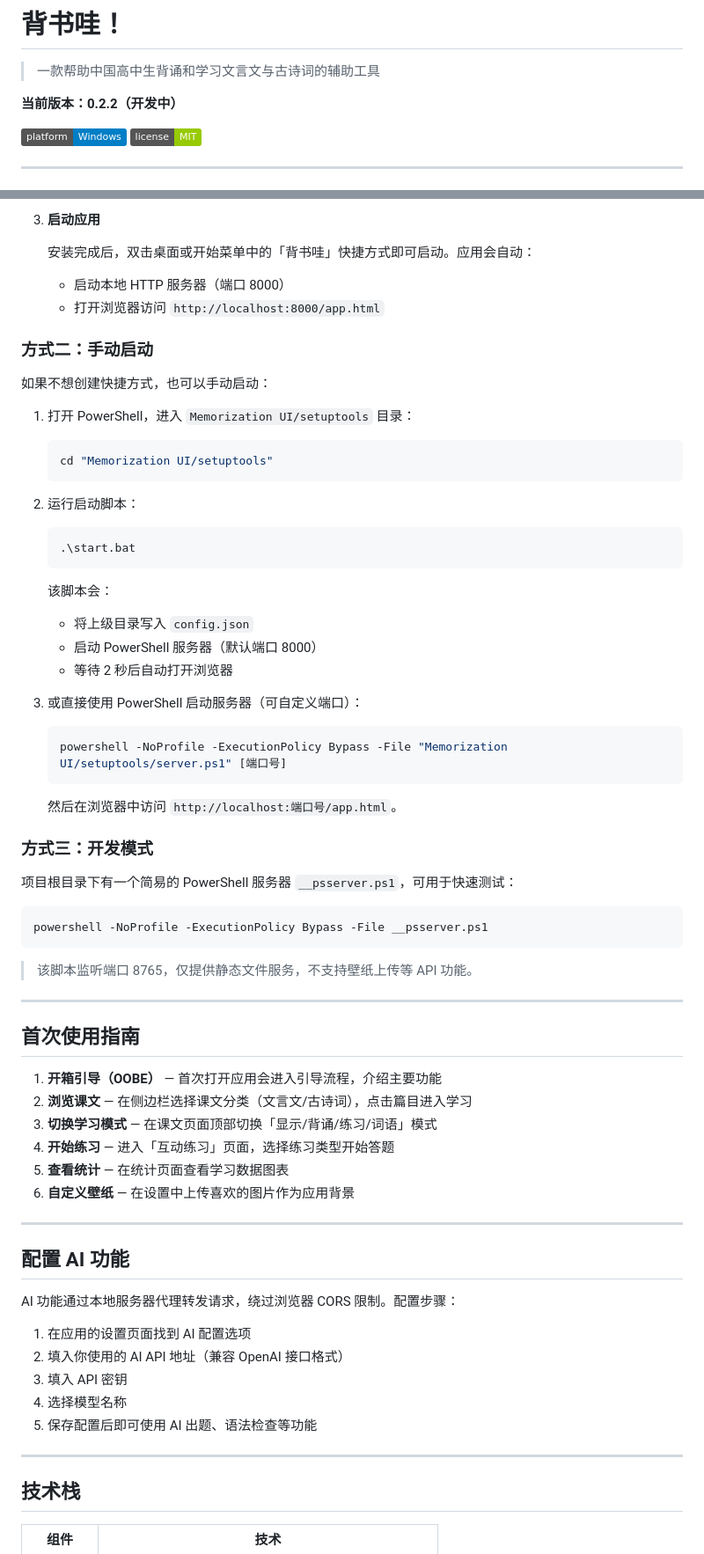
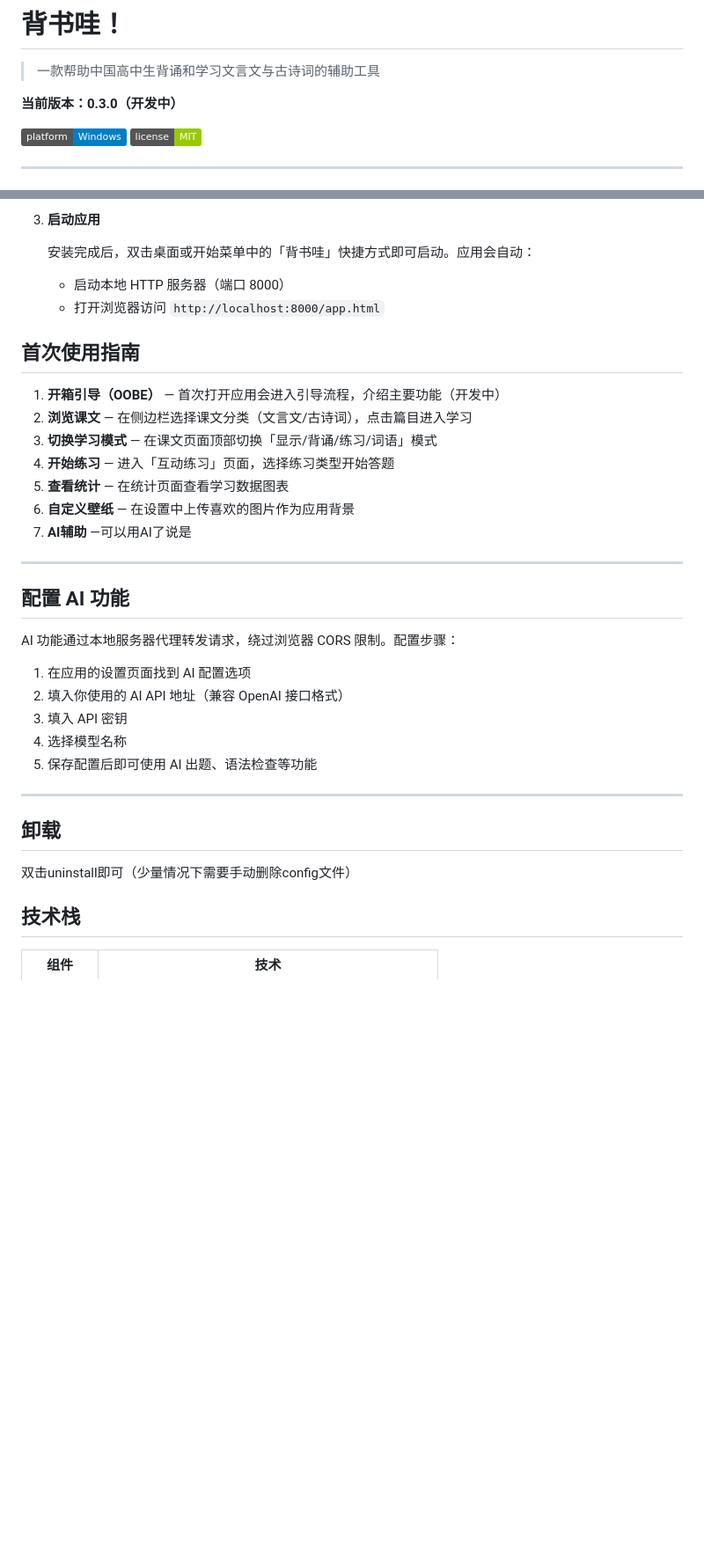
Before and after one commit to HelloZWH-0620/Reciting-us, a Markdown page: README.md, 2 parts joined by grey strips. Shown at 88% size. Rendered like a GitHub page; badges without logos; blank space fills up the shorter version.

Commit message:
Update version number to 0.3.0 and refine instructions

````diff
--- a/README.md
+++ b/README.md
@@ -4,7 +4,7 @@
 
 > 一款帮助中国高中生背诵和学习文言文与古诗词的辅助工具
 
-**当前版本：0.2.2（开发中）**
+**当前版本：0.3.0（开发中）**
 
 ![Platform](https://img.shields.io/badge/platform-Windows-blue)
 ![License](https://img.shields.io/badge/license-MIT-green)
@@ -176,52 +176,15 @@ Reciting-us/
    - 启动本地 HTTP 服务器（端口 8000）
    - 打开浏览器访问 `http://localhost:8000/app.html`
 
-### 方式二：手动启动
-
-如果不想创建快捷方式，也可以手动启动：
-
-1. 打开 PowerShell，进入 `Memorization UI/setuptools` 目录：
-   ```powershell
-   cd "Memorization UI/setuptools"
-   ```
-
-2. 运行启动脚本：
-   ```powershell
-   .\start.bat
-   ```
-
-   该脚本会：
-   - 将上级目录写入 `config.json`
-   - 启动 PowerShell 服务器（默认端口 8000）
-   - 等待 2 秒后自动打开浏览器
-
-3. 或直接使用 PowerShell 启动服务器（可自定义端口）：
-   ```powershell
-   powershell -NoProfile -ExecutionPolicy Bypass -File "Memorization UI/setuptools/server.ps1" [端口号]
-   ```
-
-   然后在浏览器中访问 `http://localhost:端口号/app.html`。
-
-### 方式三：开发模式
-
-项目根目录下有一个简易的 PowerShell 服务器 `__psserver.ps1`，可用于快速测试：
-
-```powershell
-powershell -NoProfile -ExecutionPolicy Bypass -File __psserver.ps1
-```
-
-> 该脚本监听端口 8765，仅提供静态文件服务，不支持壁纸上传等 API 功能。
-
----
-
 ## 首次使用指南
 
-1. **开箱引导（OOBE）** — 首次打开应用会进入引导流程，介绍主要功能
+1. **开箱引导（OOBE）** — 首次打开应用会进入引导流程，介绍主要功能（开发中）
 2. **浏览课文** — 在侧边栏选择课文分类（文言文/古诗词），点击篇目进入学习
 3. **切换学习模式** — 在课文页面顶部切换「显示/背诵/练习/词语」模式
 4. **开始练习** — 进入「互动练习」页面，选择练习类型开始答题
 5. **查看统计** — 在统计页面查看学习数据图表
 6. **自定义壁纸** — 在设置中上传喜欢的图片作为应用背景
+7. **AI辅助** —可以用AI了说是
 
 ---
 
@@ -236,6 +199,10 @@ AI 功能通过本地服务器代理转发请求，绕过浏览器 CORS 限制
 5. 保存配置后即可使用 AI 出题、语法检查等功能
 
 ---
+
+## 卸载
+
+双击uninstall即可（少量情况下需要手动删除config文件）
 
 ## 技术栈
 
````
Also changed, not shown: other parts of README.md (+1 -1 lines).
